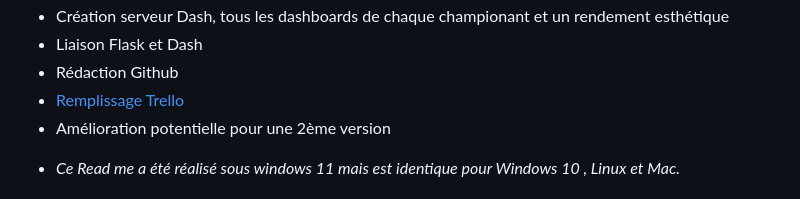
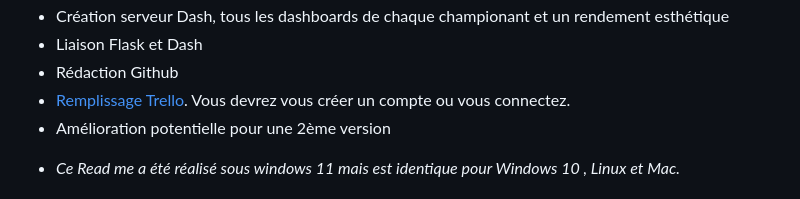
Before and after one commit to Wassil91/SoccerStats, a Markdown page: Readme.md, the part around the change. Drawn GitHub-style.

```diff
--- a/Readme.md
+++ b/Readme.md
@@ -33,7 +33,7 @@ Les différentes étapes sont :
  - Création serveur Dash, tous les dashboards de chaque championant et un rendement esthétique
  - Liaison Flask et Dash
  - Rédaction Github
- - [Remplissage Trello](https://trello.com/b/vPfsPYIJ/soccerstats)
+ - [Remplissage Trello](https://trello.com/b/vPfsPYIJ/soccerstats). Vous devrez vous créer un compte ou vous connectez.
  - Amélioration potentielle pour une 2ème version
 
 * *Ce Read me a été réalisé sous windows 11 mais est identique pour Windows 10 , Linux et Mac.*
```
